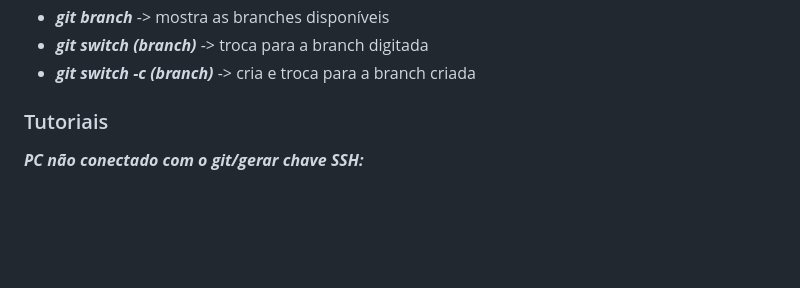
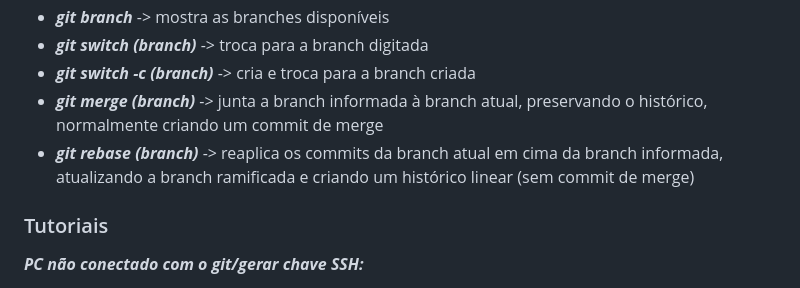
Before and after one commit to Lucas-ZC/projeto-aluraJS1-2-V2, a Markdown page: README.md, the part around the change. Rendered like a GitHub page; blank space fills up the shorter version.

Commit message:
Acrescentando merge e rebase pelo vscode

```diff
--- a/README.md
+++ b/README.md
@@ -44,6 +44,8 @@ Projeto utilizado no curso do Alura para ensino de Git e Github
 - ***git branch*** -> mostra as branches disponíveis
 - ***git switch (branch)*** -> troca para a branch digitada
 - ***git switch -c (branch)*** -> cria e troca para a branch criada
+- ***git merge (branch)*** -> junta a branch informada à branch atual, preservando o histórico, normalmente criando um commit de merge
+- ***git rebase (branch)*** -> reaplica os commits da branch atual em cima da branch informada, atualizando a branch ramificada e criando um histórico linear (sem commit de merge)
 
 <h3>Tutoriais </h3>
 
```
